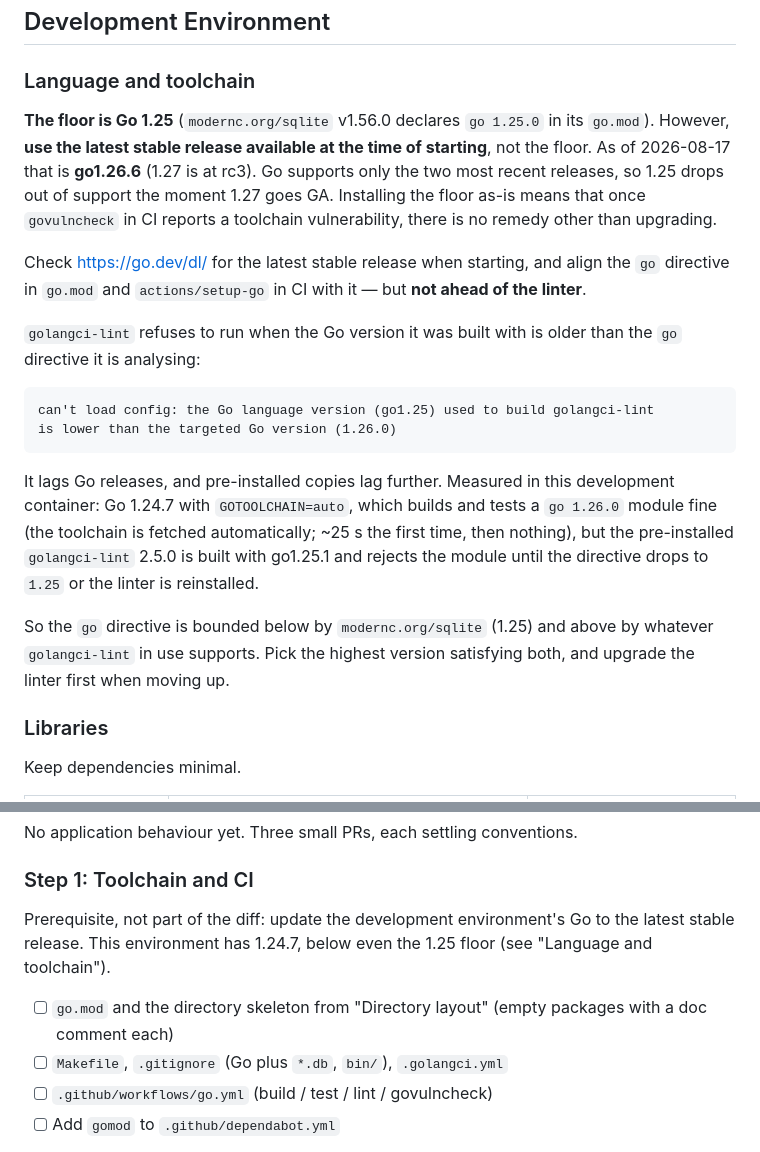
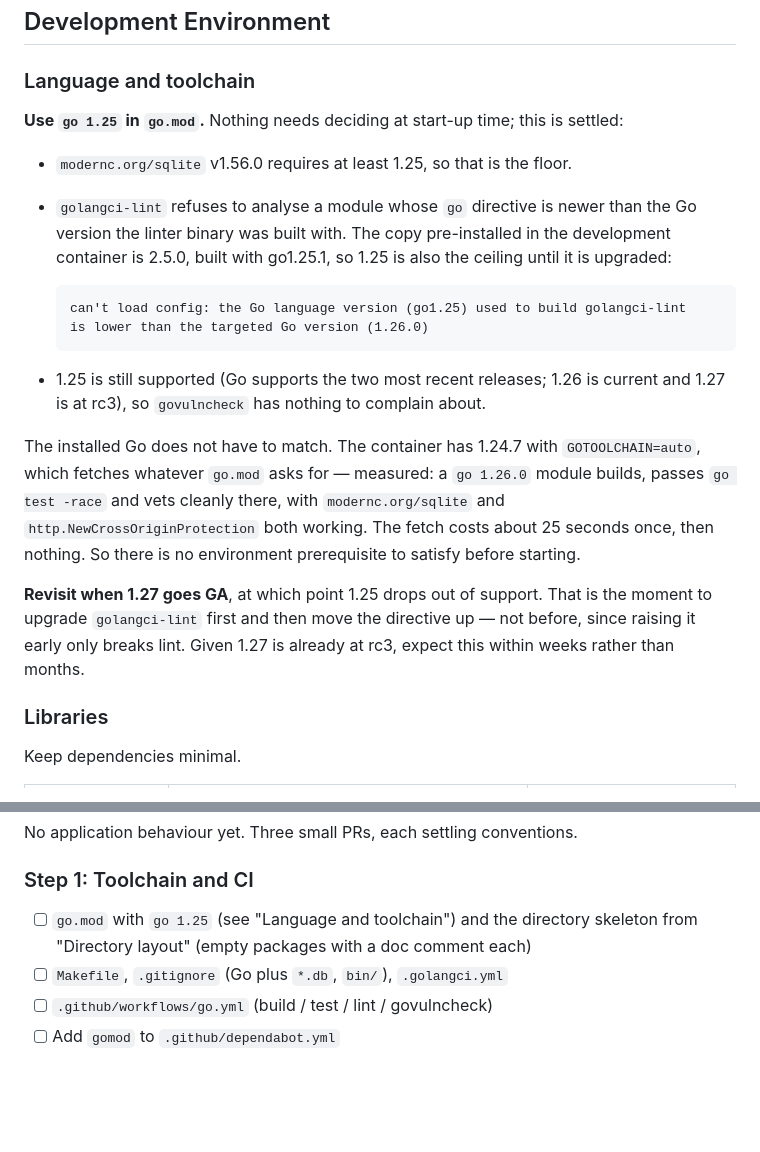
Before and after one commit to tk0miya/travelmap, a Markdown page: TODO.md, 2 parts joined by grey strips. Rendered like a GitHub page; blank space fills up the shorter version.

Commit message:
Pin the Go directive at 1.25 instead of deferring the choice
The previous wording told the reader to work out the highest version
satisfying two bounds at start-up time. There is no need: both bounds
are known, and they leave exactly one answer today. Say 1.25 and be
done.

The floor is modernc.org/sqlite at 1.25; the ceiling is the
pre-installed golangci-lint, built with go1.25.1, which rejects anything
newer. 1.25 is still supported, so govulncheck has nothing to report.
Raising the directive now would only break lint and buy nothing.

Drop the Step 1 prerequisite about upgrading the environment's Go. It
was written before measuring, and the measurement says the installed
version is irrelevant: GOTOOLCHAIN=auto fetches whatever go.mod asks
for, so there is nothing to satisfy before starting.

Note when this expires -- 1.27 GA, when 1.25 leaves support -- and that
the linter has to be upgraded before the directive, not after. 1.27 is
already at rc3, so that is weeks away rather than months.

Co-Authored-By: Claude Opus 5 <noreply@anthropic.com>
Claude-Session: https://claude.ai/code/session_01PmfzT2bDMrHgQ2GMphojYb

````diff
--- a/TODO.md
+++ b/TODO.md
@@ -299,33 +299,31 @@ is not listed below should appear in the development steps.
 
 ### Language and toolchain
 
-**The floor is Go 1.25** (`modernc.org/sqlite` v1.56.0 declares `go 1.25.0` in its `go.mod`).
-However, **use the latest stable release available at the time of starting**, not the floor.
-As of 2026-08-17 that is **go1.26.6** (1.27 is at rc3). Go supports only the two most recent
-releases, so 1.25 drops out of support the moment 1.27 goes GA. Installing the floor as-is means
-that once `govulncheck` in CI reports a toolchain vulnerability, there is no remedy other than
-upgrading.
+**Use `go 1.25` in `go.mod`.** Nothing needs deciding at start-up time; this is settled:
 
-Check <https://go.dev/dl/> for the latest stable release when starting, and align the `go`
-directive in `go.mod` and `actions/setup-go` in CI with it — but **not ahead of the linter**.
+- `modernc.org/sqlite` v1.56.0 requires at least 1.25, so that is the floor.
+- `golangci-lint` refuses to analyse a module whose `go` directive is newer than the Go version
+  the linter binary was built with. The copy pre-installed in the development container is
+  2.5.0, built with go1.25.1, so 1.25 is also the ceiling until it is upgraded:
 
-`golangci-lint` refuses to run when the Go version it was built with is older than the `go`
-directive it is analysing:
+  ```
+  can't load config: the Go language version (go1.25) used to build golangci-lint
+  is lower than the targeted Go version (1.26.0)
+  ```
 
-```
-can't load config: the Go language version (go1.25) used to build golangci-lint
-is lower than the targeted Go version (1.26.0)
-```
+- 1.25 is still supported (Go supports the two most recent releases; 1.26 is current and 1.27 is
+  at rc3), so `govulncheck` has nothing to complain about.
 
-It lags Go releases, and pre-installed copies lag further. Measured in this development
-container: Go 1.24.7 with `GOTOOLCHAIN=auto`, which builds and tests a `go 1.26.0` module fine
-(the toolchain is fetched automatically; ~25 s the first time, then nothing), but the
-pre-installed `golangci-lint` 2.5.0 is built with go1.25.1 and rejects the module until the
-directive drops to `1.25` or the linter is reinstalled.
+The installed Go does not have to match. The container has 1.24.7 with `GOTOOLCHAIN=auto`, which
+fetches whatever `go.mod` asks for — measured: a `go 1.26.0` module builds, passes
+`go test -race` and vets cleanly there, with `modernc.org/sqlite` and
+`http.NewCrossOriginProtection` both working. The fetch costs about 25 seconds once, then
+nothing. So there is no environment prerequisite to satisfy before starting.
 
-So the `go` directive is bounded below by `modernc.org/sqlite` (1.25) and above by whatever
-`golangci-lint` in use supports. Pick the highest version satisfying both, and upgrade the
-linter first when moving up.
+**Revisit when 1.27 goes GA**, at which point 1.25 drops out of support. That is the moment to
+upgrade `golangci-lint` first and then move the directive up — not before, since raising it
+early only breaks lint. Given 1.27 is already at rc3, expect this within weeks rather than
+months.
 
 ### Libraries
 
@@ -494,11 +492,7 @@ No application behaviour yet. Three small PRs, each settling conventions.
 
 ### Step 1: Toolchain and CI
 
-Prerequisite, not part of the diff: update the development environment's Go to the latest
-stable release. This environment has 1.24.7, below even the 1.25 floor (see
-"Language and toolchain").
-
-- [ ] `go.mod` and the directory skeleton from "Directory layout" (empty packages with a
+- [ ] `go.mod` with `go 1.25` (see "Language and toolchain") and the directory skeleton from "Directory layout" (empty packages with a
       doc comment each)
 - [ ] `Makefile`, `.gitignore` (Go plus `*.db`, `bin/`), `.golangci.yml`
 - [ ] `.github/workflows/go.yml` (build / test / lint / govulncheck)
````
